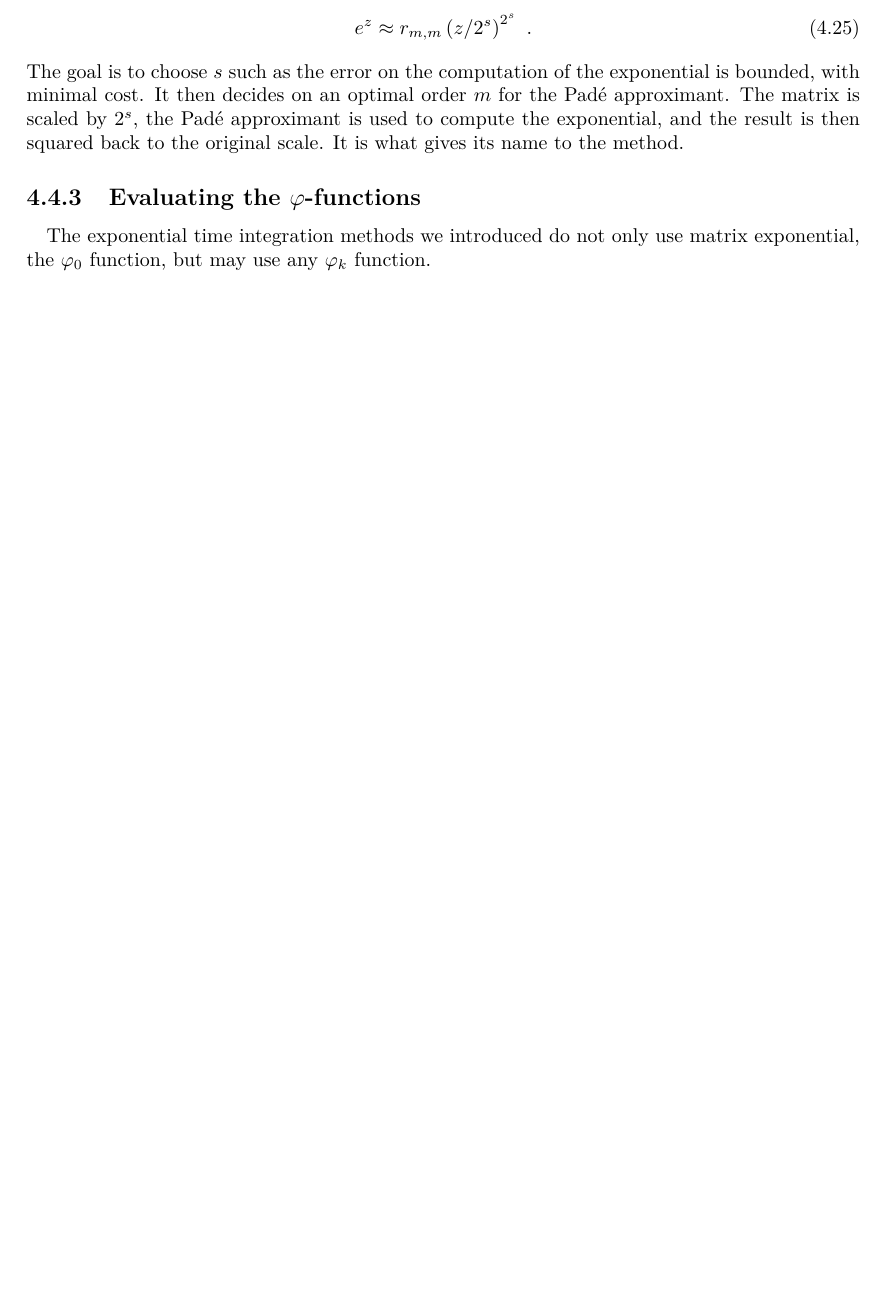
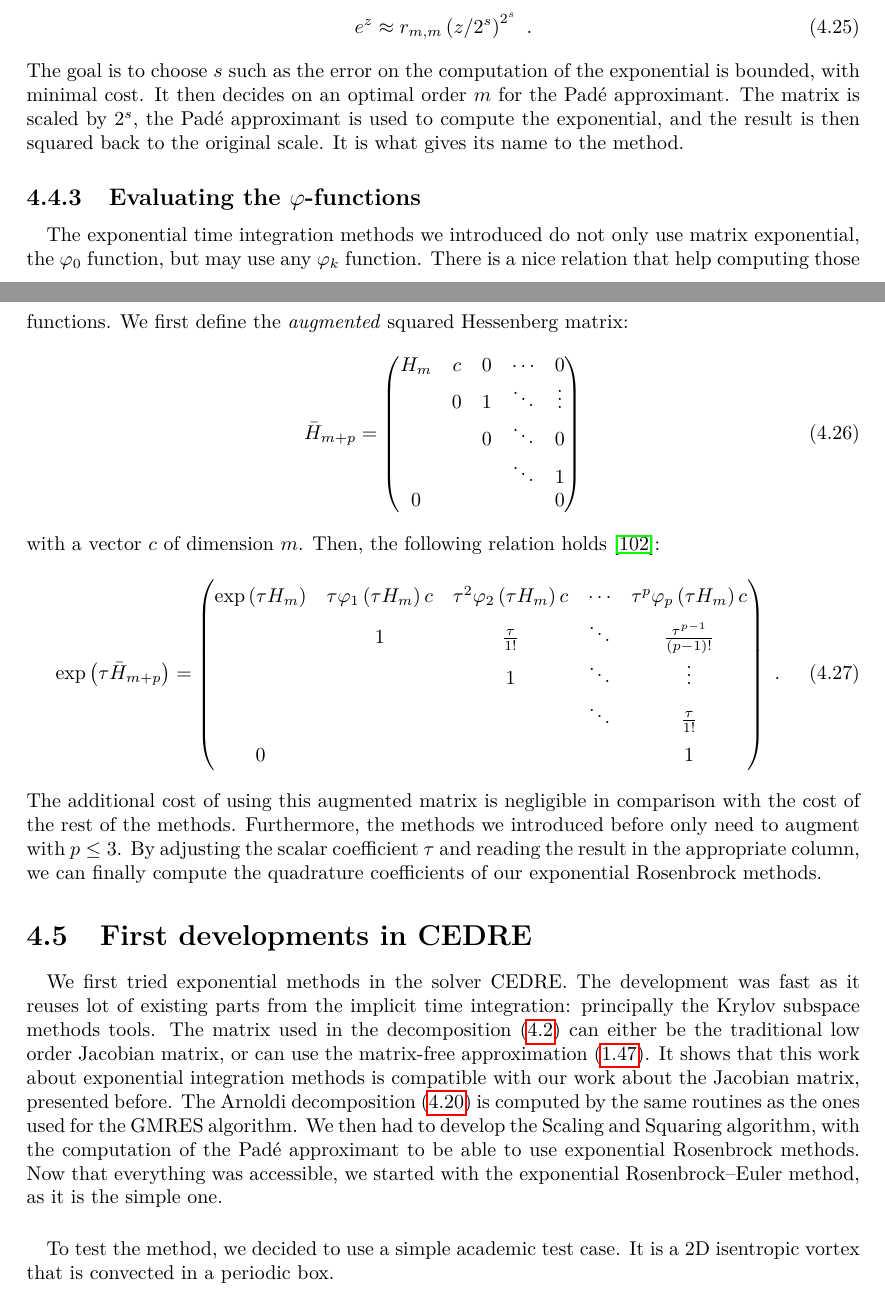
Before and after one commit to pierreXVI/thesis, a LaTeX thesis (main.tex, which reads 4.tex): part of page 65 of 74 before the commit and two parts of pages 65 and 66 of 75 after it, the two joined at a grey line, cut so that both start at the same text, the shorter picture padded with empty space. Compiled offline with pdfLaTeX.

Commit message:
Bon weekend

```diff
--- a/4.tex
+++ b/4.tex
@@ -364,7 +369,47 @@
 
       \paragraph{}
       The exponential time integration methods we introduced do not only use matrix exponential, the $\varphi_0$ function, but may use any $\varphi_k$ function.
+      There is a nice relation that help computing those functions.
+      We first define the \emph{augmented} squared Hessenberg matrix:
+      \begin{equation}
+        \bar{H}_{m + p} = \begin{pmatrix}
+          H_m & c & 0 & \cdots & 0      \\
+              & 0 & 1 & \ddots & \vdots \\
+              &   & 0 & \ddots & 0      \\
+              &   &   & \ddots & 1      \\
+          0   &   &   &        & 0
+        \end{pmatrix}
+      \end{equation}
+      with a vector $c$ of dimension $m$.
+      Then, the following relation holds \cite{Sidje1998}:
+      \begingroup
+      \renewcommand*{\arraystretch}{1.5}
+      \begin{equation}
+        \exp\left(\tau \bar{H}_{m + p}\right) = \begin{pmatrix}
+          \exp\left(\tau H_m\right) & \tau \varphi_1\left(\tau H_m\right) c & \tau^2 \varphi_2\left(\tau H_m\right) c & \cdots & \tau^p \varphi_p\left(\tau H_m\right) c \\
+                                    & 1                                     & \frac{\tau}{1!}                         & \ddots & \frac{\tau^{p-1}}{\left(p - 1\right)!}  \\
+                                    &                                       & 1                                       & \ddots & \vdots                                  \\
+                                    &                                       &                                         & \ddots & \frac{\tau}{1!}                         \\
+          0                         &                                       &                                         &        & 1
+        \end{pmatrix} \ .
+      \end{equation}
+      \endgroup
+      The additional cost of using this augmented matrix is negligible in comparison with the cost of the rest of the methods.
+      Furthermore, the methods we introduced before only need to augment with $p \leq 3$.
+      By adjusting the scalar coefficient $\tau$ and reading the result in the appropriate column, we can finally compute the quadrature coefficients of our exponential Rosenbrock methods.
 
 
+  \section{First developments in CEDRE}
 
-    % \cite{Higham2009, HighamAlMohy2010}
+    \paragraph{}
+    We first tried exponential methods in the solver CEDRE.
+    The development was fast as it reuses lot of existing parts from the implicit time integration: principally the Krylov subspace methods tools.
+    The matrix used in the decomposition (\ref{eq:edo_split}) can either be the traditional low order Jacobian matrix, or can use the matrix-free approximation (\ref{eq:matrix_free}).
+    It shows that this work about exponential integration methods is compatible with our work about the Jacobian matrix, presented before.
+    The Arnoldi decomposition (\ref{eq:arnoldi}) is computed by the same routines as the ones used for the GMRES algorithm.
+    We then had to develop the Scaling and Squaring algorithm, with the computation of the Padé approximant to be able to use exponential Rosenbrock methods.
+    Now that everything was accessible, we started with the exponential Rosenbrock--Euler method, as it is the simple one.
+
+    \paragraph{}
+    To test the method, we decided to use a simple academic test case.
+    It is a 2D isentropic vortex that is convected in a periodic box.
```
Also changed, not shown: 4.tex (9 more changed lines).
